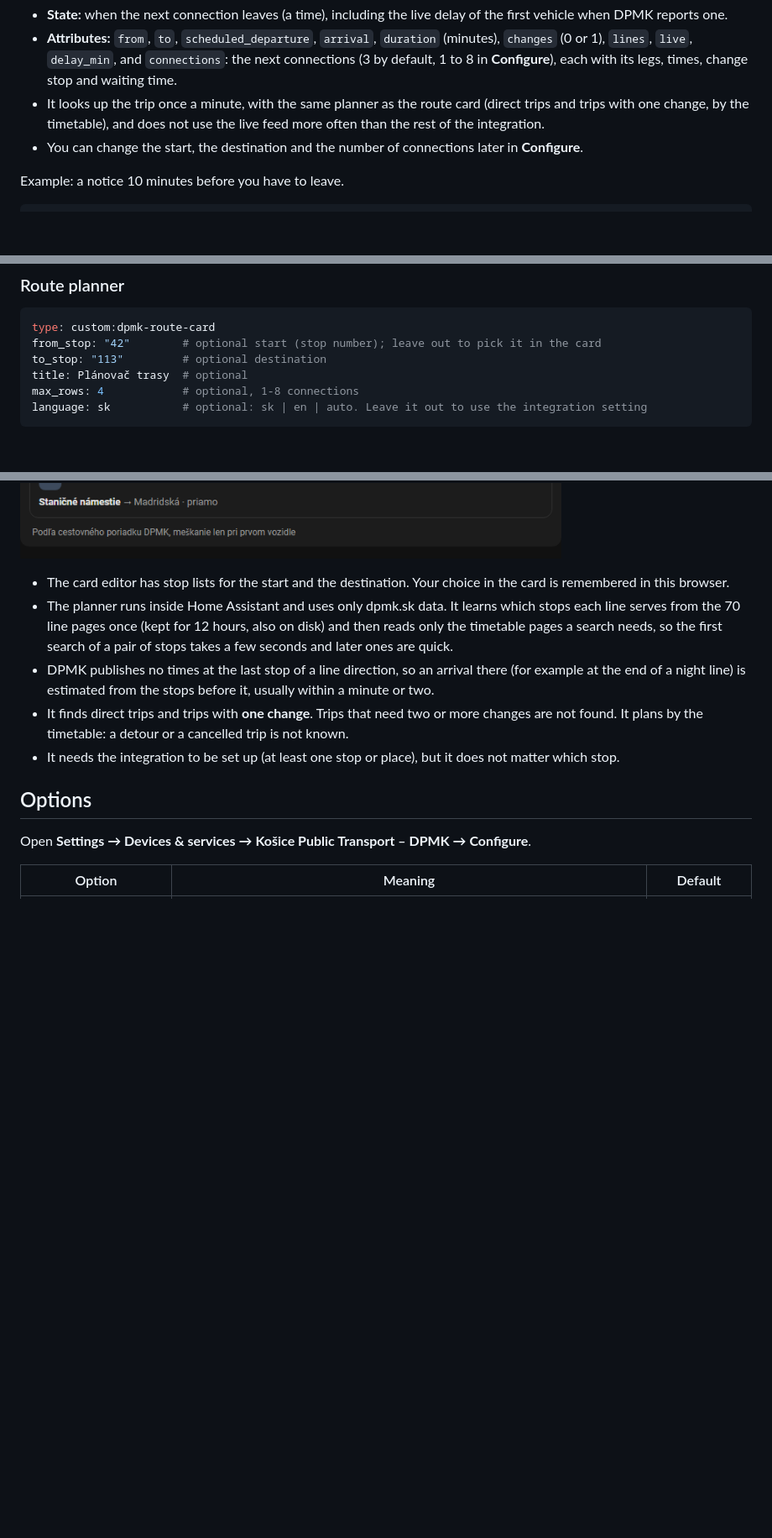
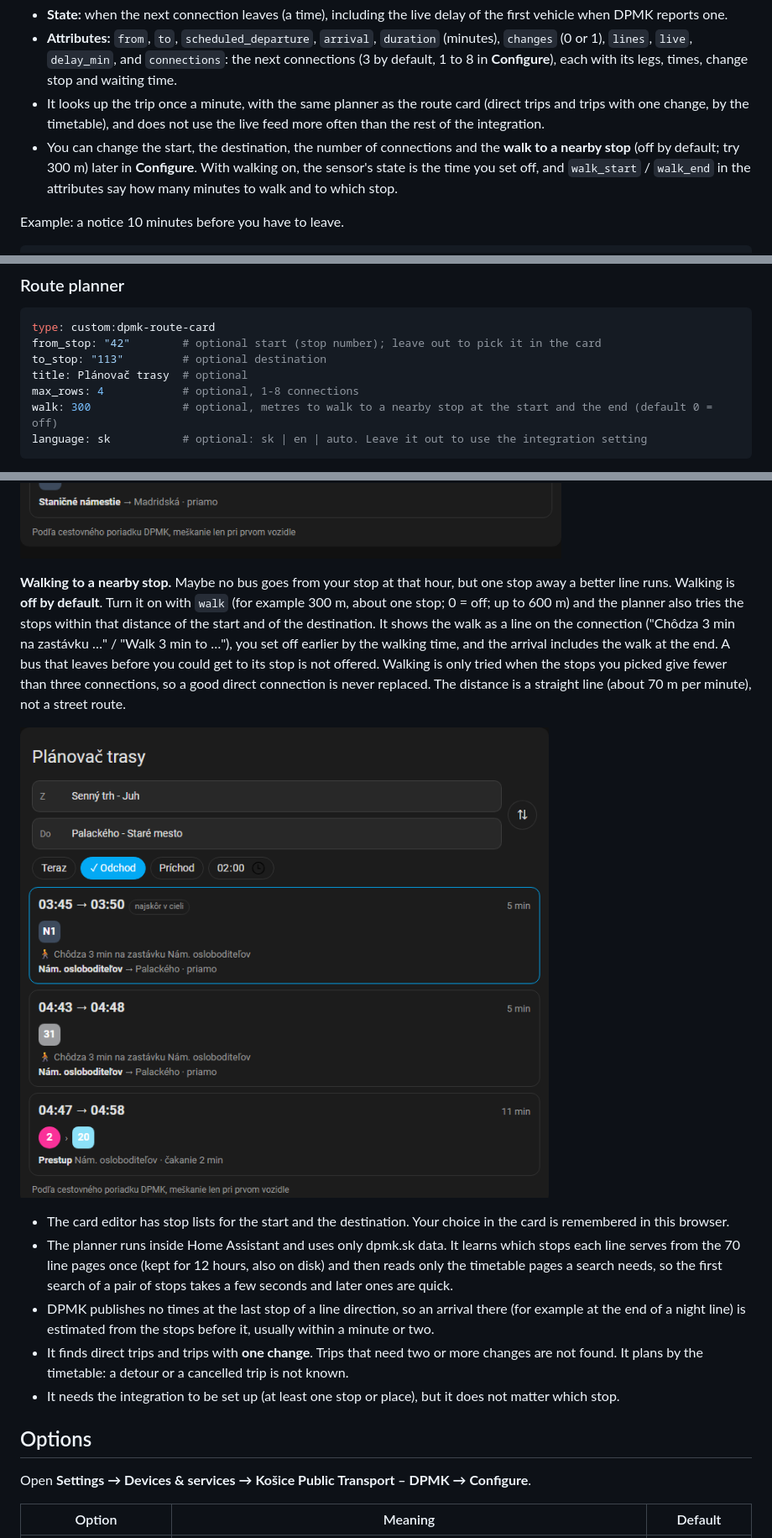
Before and after one commit to TGergely/ha_dpmk, a Markdown page: README.md, 3 parts joined by grey strips. Shown at 84% size. GitHub-like rendering; pictures changed too: docs/images/example-route-walk.png (added); blank space fills up the shorter version.

````diff
--- a/README.md
+++ b/README.md
@@ -85,7 +85,7 @@ A saved route is a trip you make often, for example home to work. Choose **A sav
 - **State:** when the next connection leaves (a time), including the live delay of the first vehicle when DPMK reports one.
 - **Attributes:** `from`, `to`, `scheduled_departure`, `arrival`, `duration` (minutes), `changes` (0 or 1), `lines`, `live`, `delay_min`, and `connections`: the next connections (3 by default, 1 to 8 in **Configure**), each with its legs, times, change stop and waiting time.
 - It looks up the trip once a minute, with the same planner as the route card (direct trips and trips with one change, by the timetable), and does not use the live feed more often than the rest of the integration.
-- You can change the start, the destination and the number of connections later in **Configure**.
+- You can change the start, the destination, the number of connections and the **walk to a nearby stop** (off by default; try 300 m) later in **Configure**. With walking on, the sensor's state is the time you set off, and `walk_start` / `walk_end` in the attributes say how many minutes to walk and to which stop.
 
 Example: a notice 10 minutes before you have to leave.
 
@@ -170,6 +170,7 @@ from_stop: "42"        # optional start (stop number); leave out to pick it in t
 to_stop: "113"         # optional destination
 title: Plánovač trasy  # optional
 max_rows: 4            # optional, 1-8 connections
+walk: 300              # optional, metres to walk to a nearby stop at the start and the end (default 0 = off)
 language: sk           # optional: sk | en | auto. Leave it out to use the integration setting
 ```
 
@@ -182,6 +183,10 @@ Pick a start and a destination (type to search the stop list), choose **Teraz /
 Night lines work too, for example N1 from Staničné námestie to Madridská at 23:15, 00:15 and 03:45 (trips after midnight are marked **zajtra** / tomorrow):
 
 ![Route card, night line N1](https://raw.githubusercontent.com/TGergely/ha_dpmk/main/docs/images/example-route-night.png)
+
+**Walking to a nearby stop.** Maybe no bus goes from your stop at that hour, but one stop away a better line runs. Walking is **off by default**. Turn it on with `walk` (for example 300 m, about one stop; 0 = off; up to 600 m) and the planner also tries the stops within that distance of the start and of the destination. It shows the walk as a line on the connection ("Chôdza 3 min na zastávku …" / "Walk 3 min to …"), you set off earlier by the walking time, and the arrival includes the walk at the end. A bus that leaves before you could get to its stop is not offered. Walking is only tried when the stops you picked give fewer than three connections, so a good direct connection is never replaced. The distance is a straight line (about 70 m per minute), not a street route.
+
+![Route card, walking to a nearby stop](https://raw.githubusercontent.com/TGergely/ha_dpmk/main/docs/images/example-route-walk.png)
 
 - The card editor has stop lists for the start and the destination. Your choice in the card is remembered in this browser.
 - The planner runs inside Home Assistant and uses only dpmk.sk data. It learns which stops each line serves from the 70 line pages once (kept for 12 hours, also on disk) and then reads only the timetable pages a search needs, so the first search of a pair of stops takes a few seconds and later ones are quick.
````
Also changed, not shown: CHANGELOG.md (+10 -0 lines), 12 other files.
